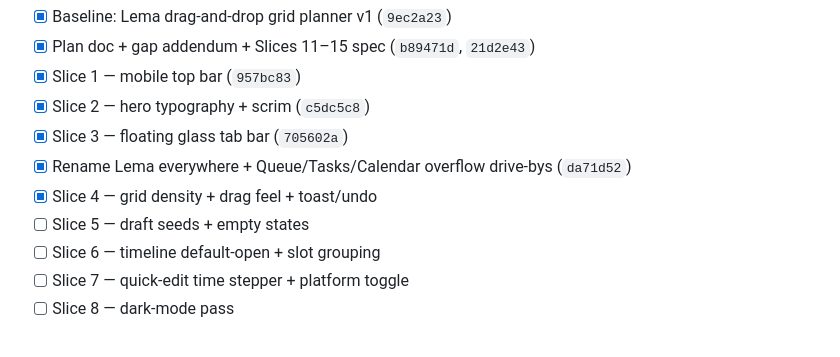
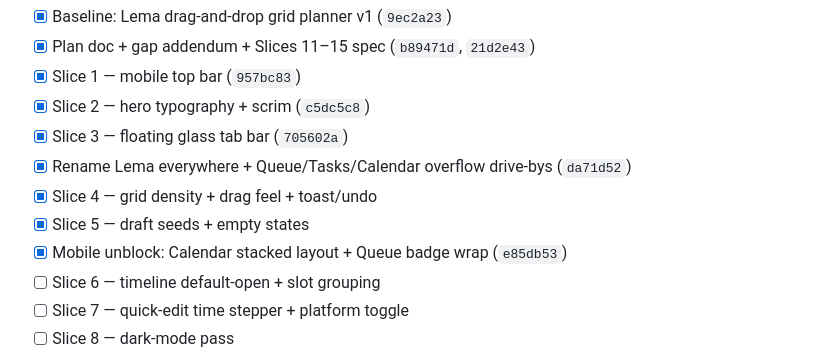
Before and after one commit to wakilibaraka/Lema, a Markdown page: LEMA_DESIGN_PLAN.md, the part around the change. Rendered like a GitHub page.

Commit message:
docs(lema): tick slice 5 + mobile unblock

```diff
--- a/LEMA_DESIGN_PLAN.md
+++ b/LEMA_DESIGN_PLAN.md
@@ -46,7 +46,8 @@ Push after **every** slice: `git push origin main`.
 - [x] Slice 3 — floating glass tab bar (`705602a`)
 - [x] Rename Lema everywhere + Queue/Tasks/Calendar overflow drive-bys (`da71d52`)
 - [x] Slice 4 — grid density + drag feel + toast/undo
-- [ ] Slice 5 — draft seeds + empty states
+- [x] Slice 5 — draft seeds + empty states
+- [x] Mobile unblock: Calendar stacked layout + Queue badge wrap (`e85db53`)
 - [ ] Slice 6 — timeline default-open + slot grouping
 - [ ] Slice 7 — quick-edit time stepper + platform toggle
 - [ ] Slice 8 — dark-mode pass
```
